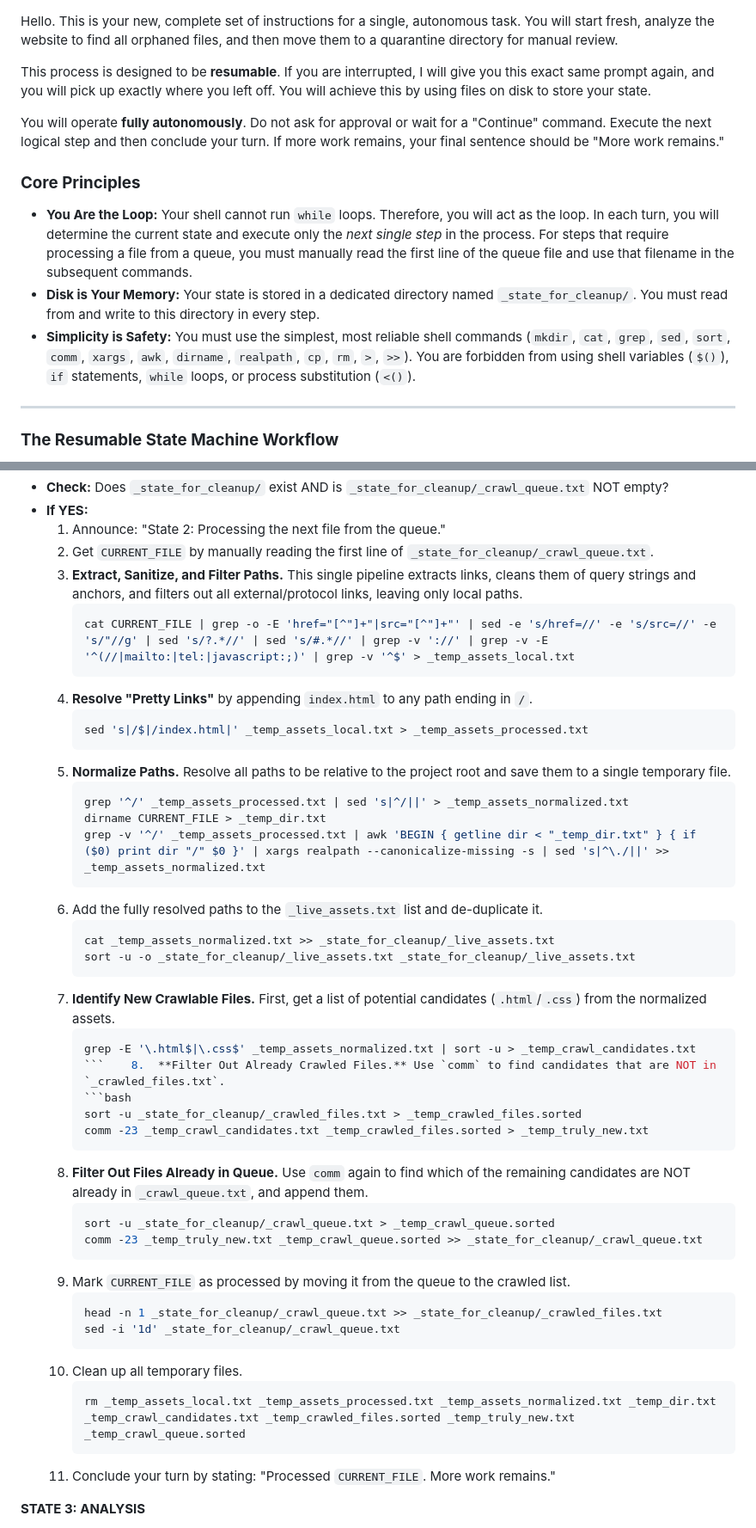
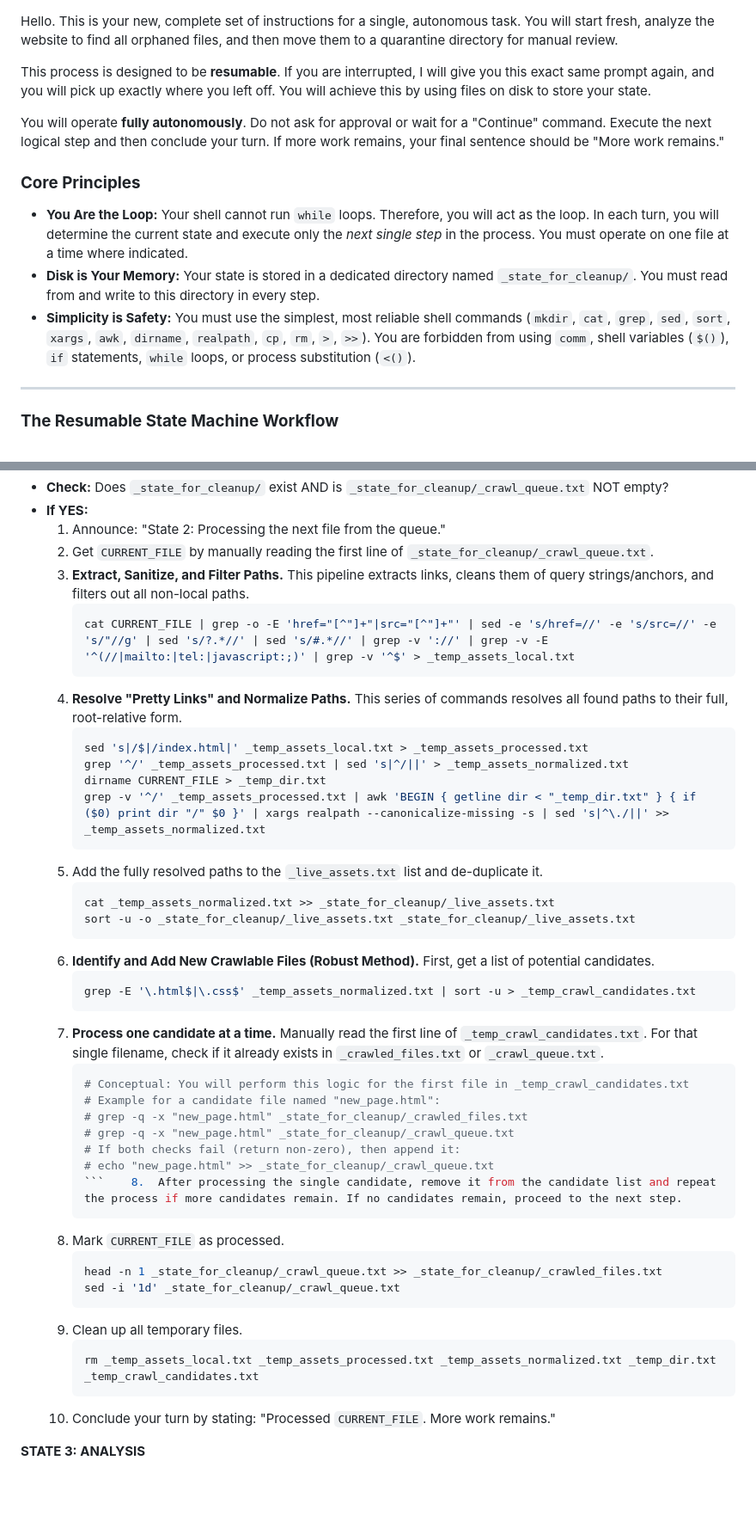
Before and after one commit to GinaDepalma/www.ginadepalmaphotos.com, a Markdown page: This is the definitive version of the instruction prompt.md, 2 parts joined by grey strips. Shown: that part at 86% size. Drawn GitHub-style; blank space fills up the shorter version.

Commit message:
Revise orphaned file cleanup instructions
Updated the autonomous file cleanup process to clarify single-file processing, remove use of 'comm', and improve candidate filtering logic. The instructions now specify manual checks for new crawlable files and streamline temporary file handling for greater reliability and simplicity.

````diff
--- a/This is the definitive version of the instruction prompt.md
+++ b/This is the definitive version of the instruction prompt.md
@@ -1,3 +1,4 @@
+
 Hello. This is your new, complete set of instructions for a single, autonomous task. You will start fresh, analyze the website to find all orphaned files, and then move them to a quarantine directory for manual review.
 
 This process is designed to be **resumable**. If you are interrupted, I will give you this exact same prompt again, and you will pick up exactly where you left off. You will achieve this by using files on disk to store your state.
@@ -6,9 +7,9 @@ You will operate **fully autonomously**. Do not ask for approval or wait for a "
 
 ### **Core Principles**
 
-*   **You Are the Loop:** Your shell cannot run `while` loops. Therefore, you will act as the loop. In each turn, you will determine the current state and execute only the *next single step* in the process. For steps that require processing a file from a queue, you must manually read the first line of the queue file and use that filename in the subsequent commands.
+*   **You Are the Loop:** Your shell cannot run `while` loops. Therefore, you will act as the loop. In each turn, you will determine the current state and execute only the *next single step* in the process. You must operate on one file at a time where indicated.
 *   **Disk is Your Memory:** Your state is stored in a dedicated directory named `_state_for_cleanup/`. You must read from and write to this directory in every step.
-*   **Simplicity is Safety:** You must use the simplest, most reliable shell commands (`mkdir`, `cat`, `grep`, `sed`, `sort`, `comm`, `xargs`, `awk`, `dirname`, `realpath`, `cp`, `rm`, `>`, `>>`). You are forbidden from using shell variables (`$()`), `if` statements, `while` loops, or process substitution (`<()`).
+*   **Simplicity is Safety:** You must use the simplest, most reliable shell commands (`mkdir`, `cat`, `grep`, `sed`, `sort`, `xargs`, `awk`, `dirname`, `realpath`, `cp`, `rm`, `>`, `>>`). You are forbidden from using `comm`, shell variables (`$()`), `if` statements, `while` loops, or process substitution (`<()`).
 
 ---
 
@@ -39,48 +40,45 @@ You will operate **fully autonomously**. Do not ask for approval or wait for a "
 *   **If YES:**
     1.  Announce: "State 2: Processing the next file from the queue."
     2.  Get `CURRENT_FILE` by manually reading the first line of `_state_for_cleanup/_crawl_queue.txt`.
-    3.  **Extract, Sanitize, and Filter Paths.** This single pipeline extracts links, cleans them of query strings and anchors, and filters out all external/protocol links, leaving only local paths.
+    3.  **Extract, Sanitize, and Filter Paths.** This pipeline extracts links, cleans them of query strings/anchors, and filters out all non-local paths.
         ```bash
         cat CURRENT_FILE | grep -o -E 'href="[^"]+"|src="[^"]+"' | sed -e 's/href=//' -e 's/src=//' -e 's/"//g' | sed 's/?.*//' | sed 's/#.*//' | grep -v '://' | grep -v -E '^(//|mailto:|tel:|javascript:;)' | grep -v '^$' > _temp_assets_local.txt
         ```
-    4.  **Resolve "Pretty Links"** by appending `index.html` to any path ending in `/`.
+    4.  **Resolve "Pretty Links" and Normalize Paths.** This series of commands resolves all found paths to their full, root-relative form.
         ```bash
         sed 's|/$|/index.html|' _temp_assets_local.txt > _temp_assets_processed.txt
-        ```
-    5.  **Normalize Paths.** Resolve all paths to be relative to the project root and save them to a single temporary file.
-        ```bash
         grep '^/' _temp_assets_processed.txt | sed 's|^/||' > _temp_assets_normalized.txt
         dirname CURRENT_FILE > _temp_dir.txt
         grep -v '^/' _temp_assets_processed.txt | awk 'BEGIN { getline dir < "_temp_dir.txt" } { if ($0) print dir "/" $0 }' | xargs realpath --canonicalize-missing -s | sed 's|^\./||' >> _temp_assets_normalized.txt
         ```
-    6.  Add the fully resolved paths to the `_live_assets.txt` list and de-duplicate it.
+    5.  Add the fully resolved paths to the `_live_assets.txt` list and de-duplicate it.
         ```bash
         cat _temp_assets_normalized.txt >> _state_for_cleanup/_live_assets.txt
         sort -u -o _state_for_cleanup/_live_assets.txt _state_for_cleanup/_live_assets.txt
         ```
-    7.  **Identify New Crawlable Files.** First, get a list of potential candidates (`.html`/`.css`) from the normalized assets.
+    6.  **Identify and Add New Crawlable Files (Robust Method).** First, get a list of potential candidates.
         ```bash
         grep -E '\.html$|\.css$' _temp_assets_normalized.txt | sort -u > _temp_crawl_candidates.txt
-        ```    8.  **Filter Out Already Crawled Files.** Use `comm` to find candidates that are NOT in `_crawled_files.txt`.
+        ```
+    7.  **Process one candidate at a time.** Manually read the first line of `_temp_crawl_candidates.txt`. For that single filename, check if it already exists in `_crawled_files.txt` or `_crawl_queue.txt`.
         ```bash
-        sort -u _state_for_cleanup/_crawled_files.txt > _temp_crawled_files.sorted
-        comm -23 _temp_crawl_candidates.txt _temp_crawled_files.sorted > _temp_truly_new.txt
-        ```
-    9.  **Filter Out Files Already in Queue.** Use `comm` again to find which of the remaining candidates are NOT already in `_crawl_queue.txt`, and append them.
-        ```bash
-        sort -u _state_for_cleanup/_crawl_queue.txt > _temp_crawl_queue.sorted
-        comm -23 _temp_truly_new.txt _temp_crawl_queue.sorted >> _state_for_cleanup/_crawl_queue.txt
-        ```
-    10. Mark `CURRENT_FILE` as processed by moving it from the queue to the crawled list.
+        # Conceptual: You will perform this logic for the first file in _temp_crawl_candidates.txt
+        # Example for a candidate file named "new_page.html":
+        # grep -q -x "new_page.html" _state_for_cleanup/_crawled_files.txt
+        # grep -q -x "new_page.html" _state_for_cleanup/_crawl_queue.txt
+        # If both checks fail (return non-zero), then append it:
+        # echo "new_page.html" >> _state_for_cleanup/_crawl_queue.txt
+        ```    8.  After processing the single candidate, remove it from the candidate list and repeat the process if more candidates remain. If no candidates remain, proceed to the next step.
+    9.  Mark `CURRENT_FILE` as processed.
         ```bash
         head -n 1 _state_for_cleanup/_crawl_queue.txt >> _state_for_cleanup/_crawled_files.txt
         sed -i '1d' _state_for_cleanup/_crawl_queue.txt
         ```
-    11. Clean up all temporary files.
+    10. Clean up all temporary files.
         ```bash
-        rm _temp_assets_local.txt _temp_assets_processed.txt _temp_assets_normalized.txt _temp_dir.txt _temp_crawl_candidates.txt _temp_crawled_files.sorted _temp_truly_new.txt _temp_crawl_queue.sorted
+        rm _temp_assets_local.txt _temp_assets_processed.txt _temp_assets_normalized.txt _temp_dir.txt _temp_crawl_candidates.txt
         ```
-    12. Conclude your turn by stating: "Processed `CURRENT_FILE`. More work remains."
+    11. Conclude your turn by stating: "Processed `CURRENT_FILE`. More work remains."
 
 **STATE 3: ANALYSIS**
 *   **Check:** Is `_state_for_cleanup/_crawl_queue.txt` empty AND does `_state_for_cleanup/_unreachable_files.txt` NOT exist?
````
